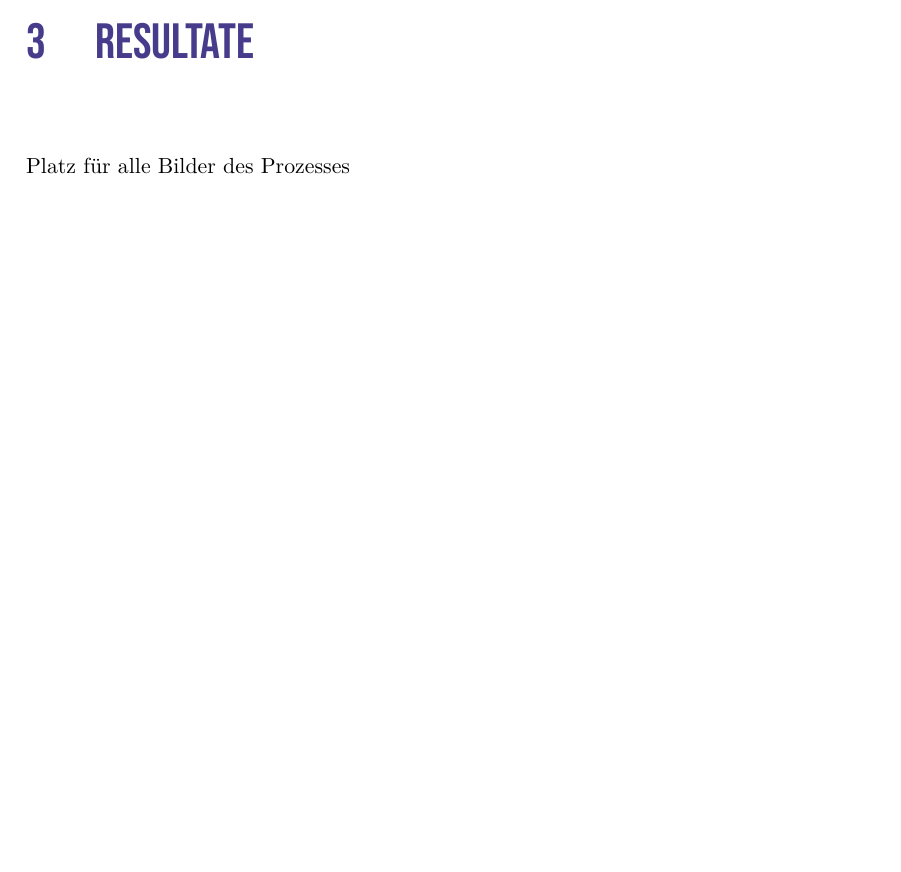
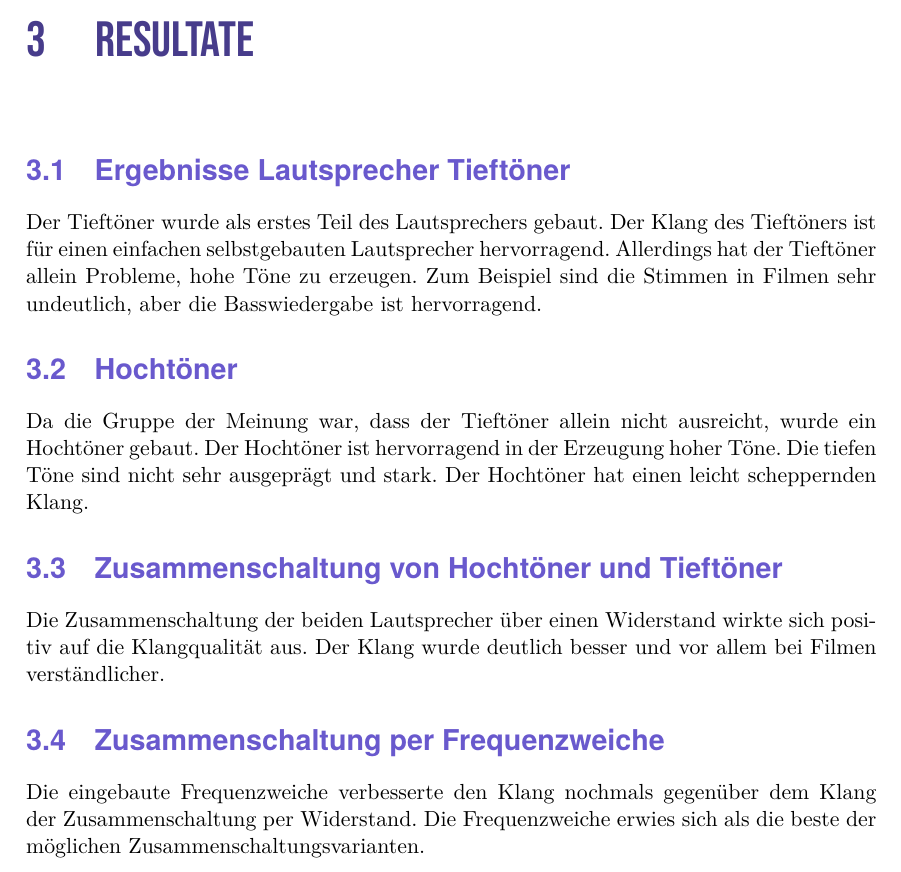
Before and after one commit to Bothriopsis/LaTeX_School_Kantonsschule, a LaTeX document (Physik/Lautsprecher/Bericht/bericht.tex): part of page 13 of 23, cut so that both start at the same text, the shorter picture padded with empty space. The pictures show the PDF file Physik/Lautsprecher/Bericht/bericht.pdf that the author committed with the source.

Commit message:
resulate by cyrill

```diff
--- a/Physik/Lautsprecher/Bericht/bericht.tex
+++ b/Physik/Lautsprecher/Bericht/bericht.tex
@@ -302,7 +302,17 @@ Sehr viel wurde im Physiklabor mit grosser Unterstüzung des Laboranten gearbeit
 Ebenfalls wurden CAD Programme verwendet, um einen Plan des Ganzen zu erstellen.
 \chapter{Resultate}
 
-Platz für alle Bilder des Prozesses
+\section{Ergebnisse Lautsprecher Tieftöner}
+Der Tieftöner wurde als erstes Teil des Lautsprechers gebaut. Der Klang des Tieftöners ist für einen einfachen selbstgebauten Lautsprecher hervorragend. Allerdings hat der Tieftöner allein Probleme, hohe Töne zu erzeugen. Zum Beispiel sind die Stimmen in Filmen sehr undeutlich, aber die Basswiedergabe ist hervorragend.
+
+\section{Hochtöner}
+Da die Gruppe der Meinung war, dass der Tieftöner allein nicht ausreicht, wurde ein Hochtöner gebaut. Der Hochtöner ist hervorragend in der Erzeugung hoher Töne. Die tiefen Töne sind nicht sehr ausgeprägt und stark. Der Hochtöner hat einen leicht scheppernden Klang.
+
+\section{Zusammenschaltung von Hochtöner und Tieftöner}
+Die Zusammenschaltung der beiden Lautsprecher über einen Widerstand wirkte sich positiv auf die Klangqualität aus. Der Klang wurde deutlich besser und vor allem bei Filmen verständlicher.
+
+\section{Zusammenschaltung per Frequenzweiche}
+Die eingebaute Frequenzweiche verbesserte den Klang nochmals gegenüber dem Klang der Zusammenschaltung per Widerstand. Die Frequenzweiche erwies sich als die beste der möglichen Zusammenschaltungsvarianten.
 
 \chapter{Reflexion}
 
```
Also changed, not shown: Physik/Lautsprecher/Bericht/bericht.pdf, 6 other files.
